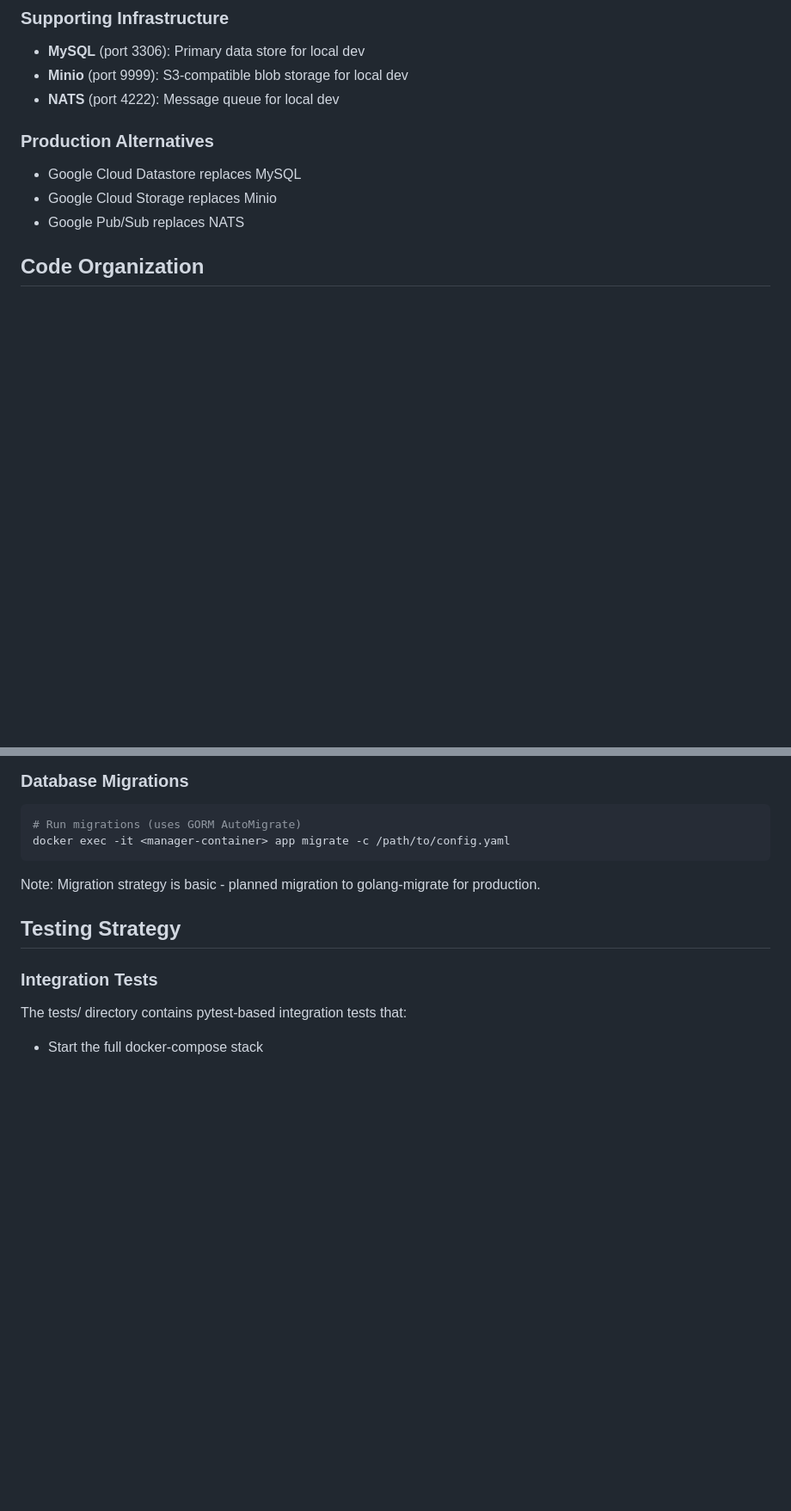
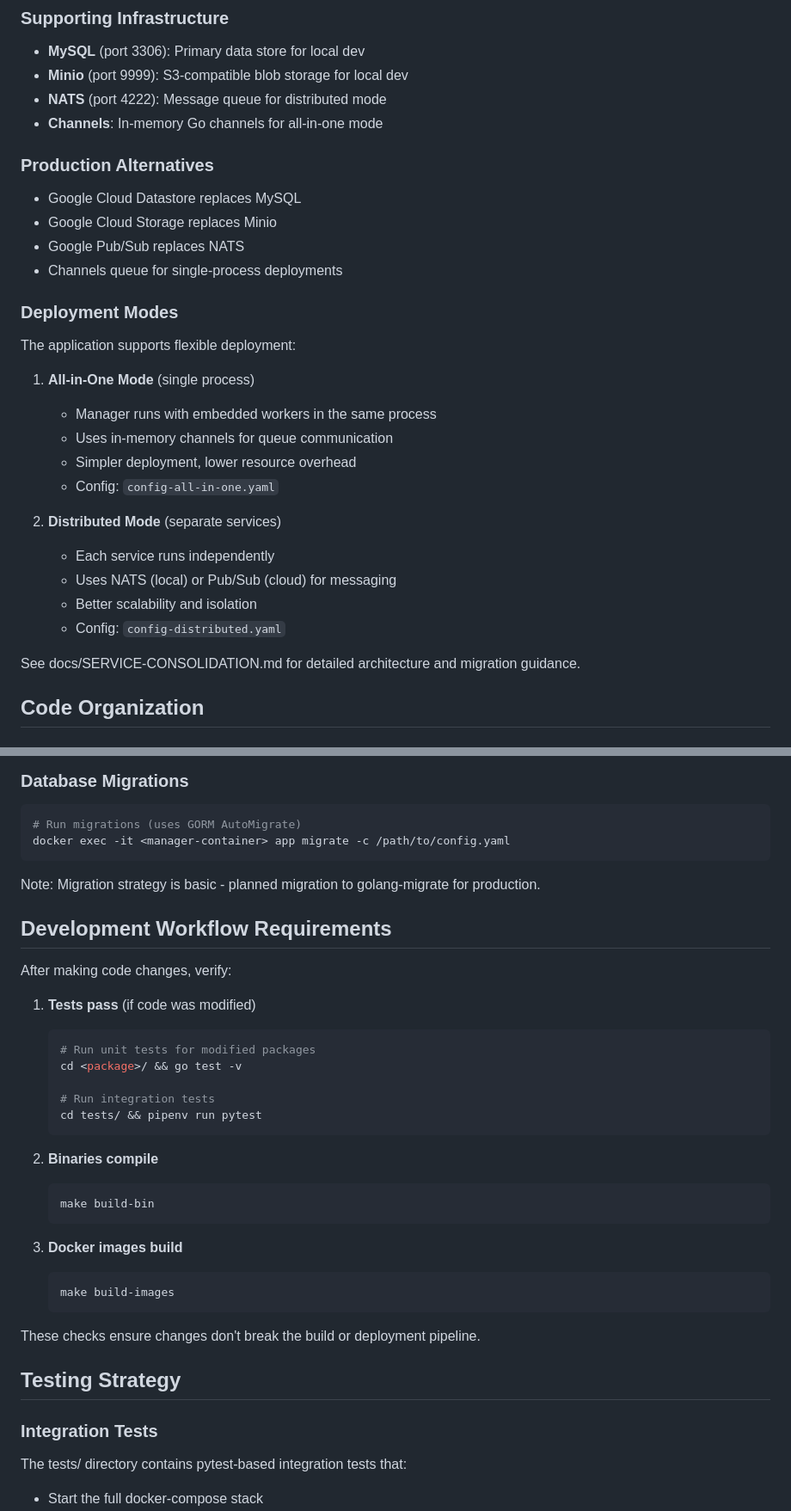
Before and after one commit to hairizuanbinnoorazman/slides-to-video, a Markdown page: CLAUDE.md, 2 parts joined by grey strips. Shown at 86% size. Drawn GitHub-style; blank space fills up the shorter version.

Commit message:
docs:  Update CLAUDE for better context for claude code

````diff
--- a/CLAUDE.md
+++ b/CLAUDE.md
@@ -95,12 +95,32 @@ The application consists of five main services that communicate via queues:
 ### Supporting Infrastructure
 - **MySQL** (port 3306): Primary data store for local dev
 - **Minio** (port 9999): S3-compatible blob storage for local dev
-- **NATS** (port 4222): Message queue for local dev
+- **NATS** (port 4222): Message queue for distributed mode
+- **Channels**: In-memory Go channels for all-in-one mode
 
 ### Production Alternatives
 - Google Cloud Datastore replaces MySQL
 - Google Cloud Storage replaces Minio
 - Google Pub/Sub replaces NATS
+- Channels queue for single-process deployments
+
+### Deployment Modes
+
+The application supports flexible deployment:
+
+1. **All-in-One Mode** (single process)
+   - Manager runs with embedded workers in the same process
+   - Uses in-memory channels for queue communication
+   - Simpler deployment, lower resource overhead
+   - Config: `config-all-in-one.yaml`
+
+2. **Distributed Mode** (separate services)
+   - Each service runs independently
+   - Uses NATS (local) or Pub/Sub (cloud) for messaging
+   - Better scalability and isolation
+   - Config: `config-distributed.yaml`
+
+See docs/SERVICE-CONSOLIDATION.md for detailed architecture and migration guidance.
 
 ## Code Organization
 
@@ -176,6 +196,31 @@ docker exec -it <manager-container> app migrate -c /path/to/config.yaml
 
 Note: Migration strategy is basic - planned migration to golang-migrate for production.
 
+## Development Workflow Requirements
+
+After making code changes, verify:
+
+1. **Tests pass** (if code was modified)
+   ```bash
+   # Run unit tests for modified packages
+   cd <package>/ && go test -v
+
+   # Run integration tests
+   cd tests/ && pipenv run pytest
+   ```
+
+2. **Binaries compile**
+   ```bash
+   make build-bin
+   ```
+
+3. **Docker images build**
+   ```bash
+   make build-images
+   ```
+
+These checks ensure changes don't break the build or deployment pipeline.
+
 ## Testing Strategy
 
 ### Integration Tests
````
Also changed, not shown: other parts of CLAUDE.md (+1 -1 lines).
